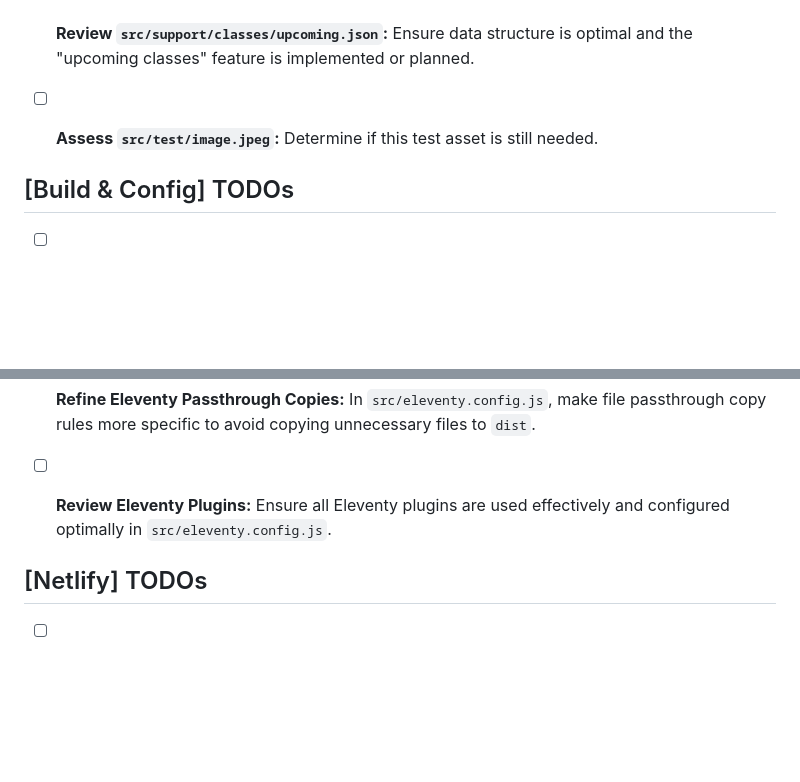
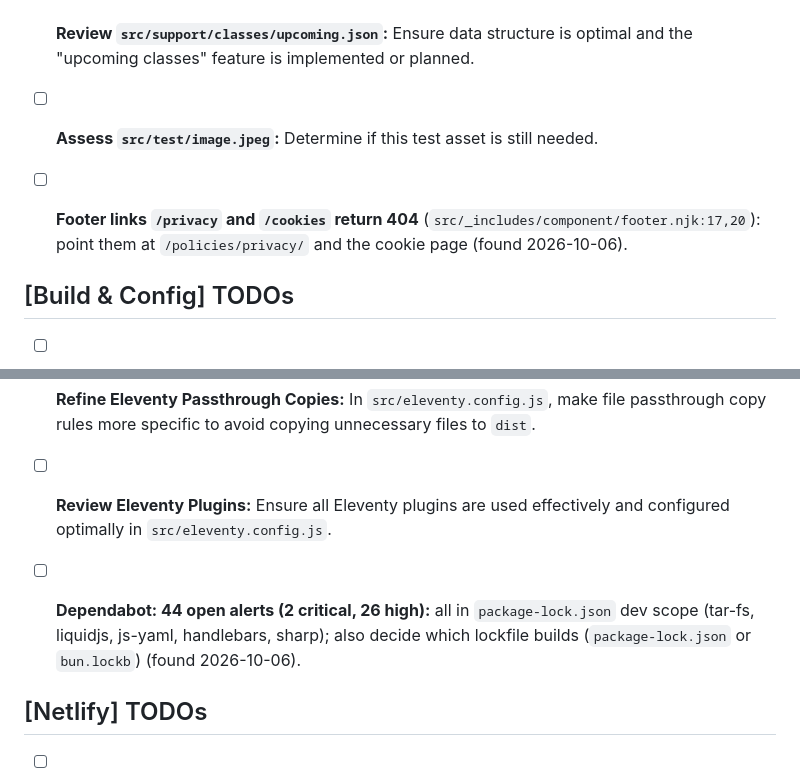
Before and after one commit to Startr/WEB-Startr.cloud, a Markdown page: TODO.md, 2 parts joined by grey strips. Rendered like a GitHub page; blank space fills up the shorter version.

Commit message:
feat: Add TODOs for fixing footer links and addressing Dependabot alerts

```diff
--- a/TODO.md
+++ b/TODO.md
@@ -30,6 +30,7 @@
 - [ ] **Clean `src/posts/` Directory:** Remove backup files ending in `~`.
 - [ ] **Review `src/support/classes/upcoming.json`:** Ensure data structure is optimal and the "upcoming classes" feature is implemented or planned.
 - [ ] **Assess `src/test/image.jpeg`:** Determine if this test asset is still needed.
+- [ ] **Footer links `/privacy` and `/cookies` return 404** (`src/_includes/component/footer.njk:17,20`): point them at `/policies/privacy/` and the cookie page (found 2026-10-06).
 
 
 ## [Build & Config] TODOs
@@ -41,6 +42,7 @@
 - [ ] **Update Dependencies:** Check `package.json` for outdated dependencies and update them, ensuring compatibility.
 - [ ] **Refine Eleventy Passthrough Copies:** In `src/eleventy.config.js`, make file passthrough copy rules more specific to avoid copying unnecessary files to `dist`.
 - [ ] **Review Eleventy Plugins:** Ensure all Eleventy plugins are used effectively and configured optimally in `src/eleventy.config.js`.
+- [ ] **Dependabot: 44 open alerts (2 critical, 26 high):** all in `package-lock.json` dev scope (tar-fs, liquidjs, js-yaml, handlebars, sharp); also decide which lockfile builds (`package-lock.json` or `bun.lockb`) (found 2026-10-06).
 
 
 ## [Netlify] TODOs
```
